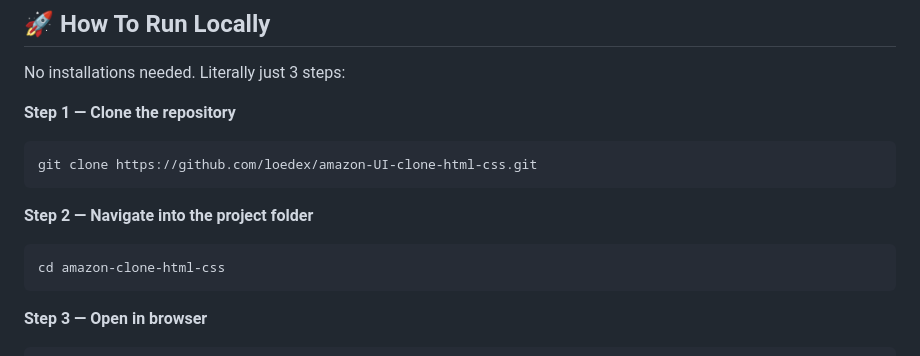
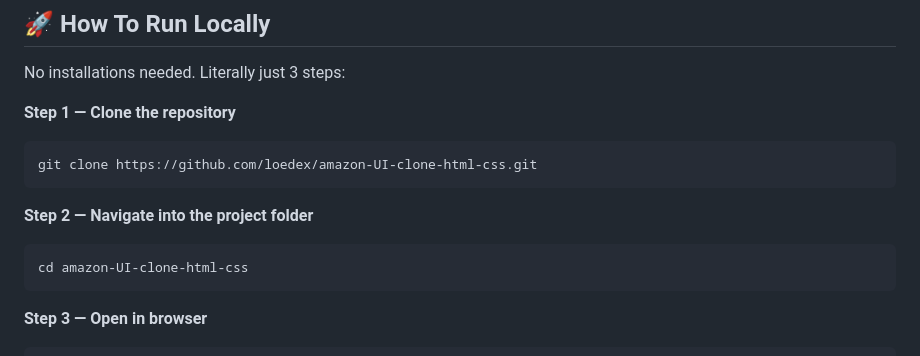
Before and after one commit to loedex/amazon-UI-clone-html-css, a Markdown page: README.md, the part around one of its changes. Rendered like a GitHub page.

````diff
--- a/README.md
+++ b/README.md
@@ -104,7 +104,7 @@ git clone https://github.com/loedex/amazon-UI-clone-html-css.git
 
 **Step 2 — Navigate into the project folder**
 ```bash
-cd amazon-clone-html-css
+cd amazon-UI-clone-html-css
 ```
 
 **Step 3 — Open in browser**
````
Also changed, not shown: other parts of README.md (+1 -1 lines).
